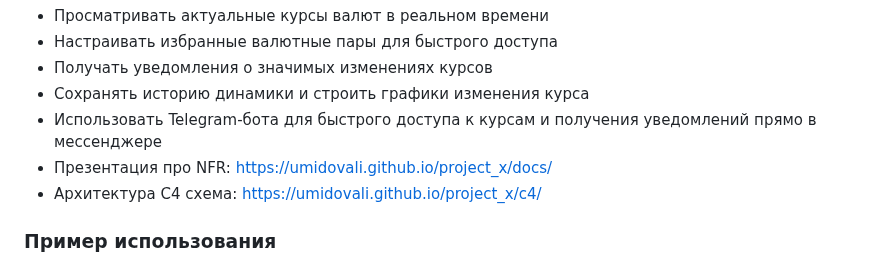
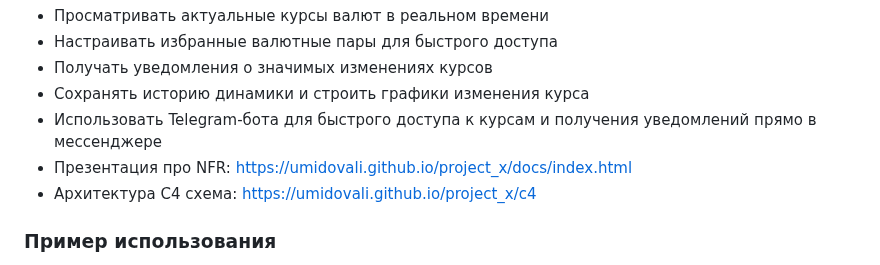
Before and after one commit to UmidovAli/project_x, a Markdown page: README.md, the part around the change. Drawn GitHub-style.

Commit message:
matters wz html

```diff
--- a/README.md
+++ b/README.md
@@ -20,8 +20,8 @@
 - Получать уведомления о значимых изменениях курсов
 - Сохранять историю динамики и строить графики изменения курса
 - Использовать Telegram-бота для быстрого доступа к курсам и получения уведомлений прямо в мессенджере
-- Презентация про NFR: https://umidovali.github.io/project_x/docs/
-- Архитектура C4 схема: https://umidovali.github.io/project_x/c4/
+- Презентация про NFR: https://umidovali.github.io/project_x/docs/index.html
+- Архитектура C4 схема: https://umidovali.github.io/project_x/c4
 
 ### Пример использования
 
```
